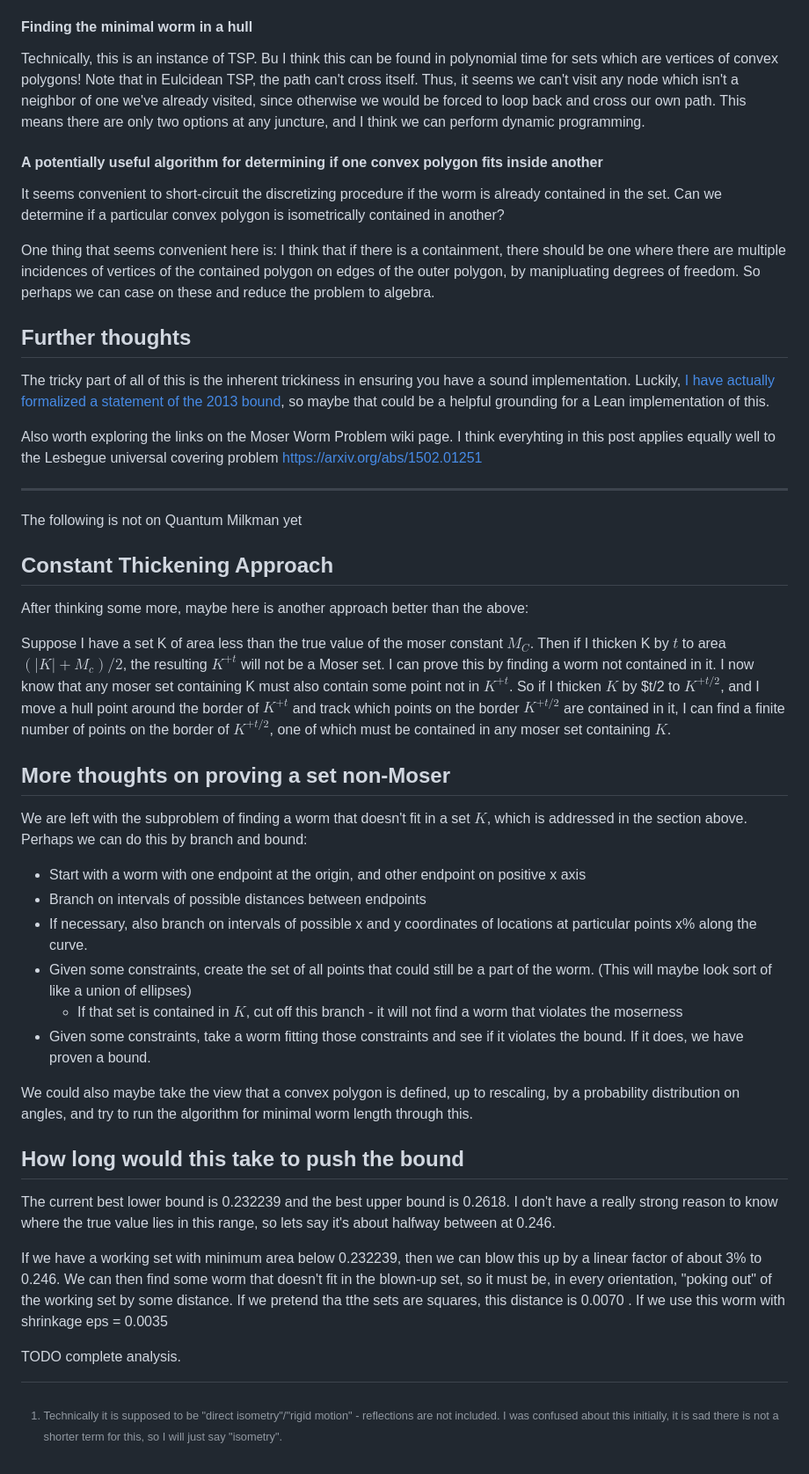
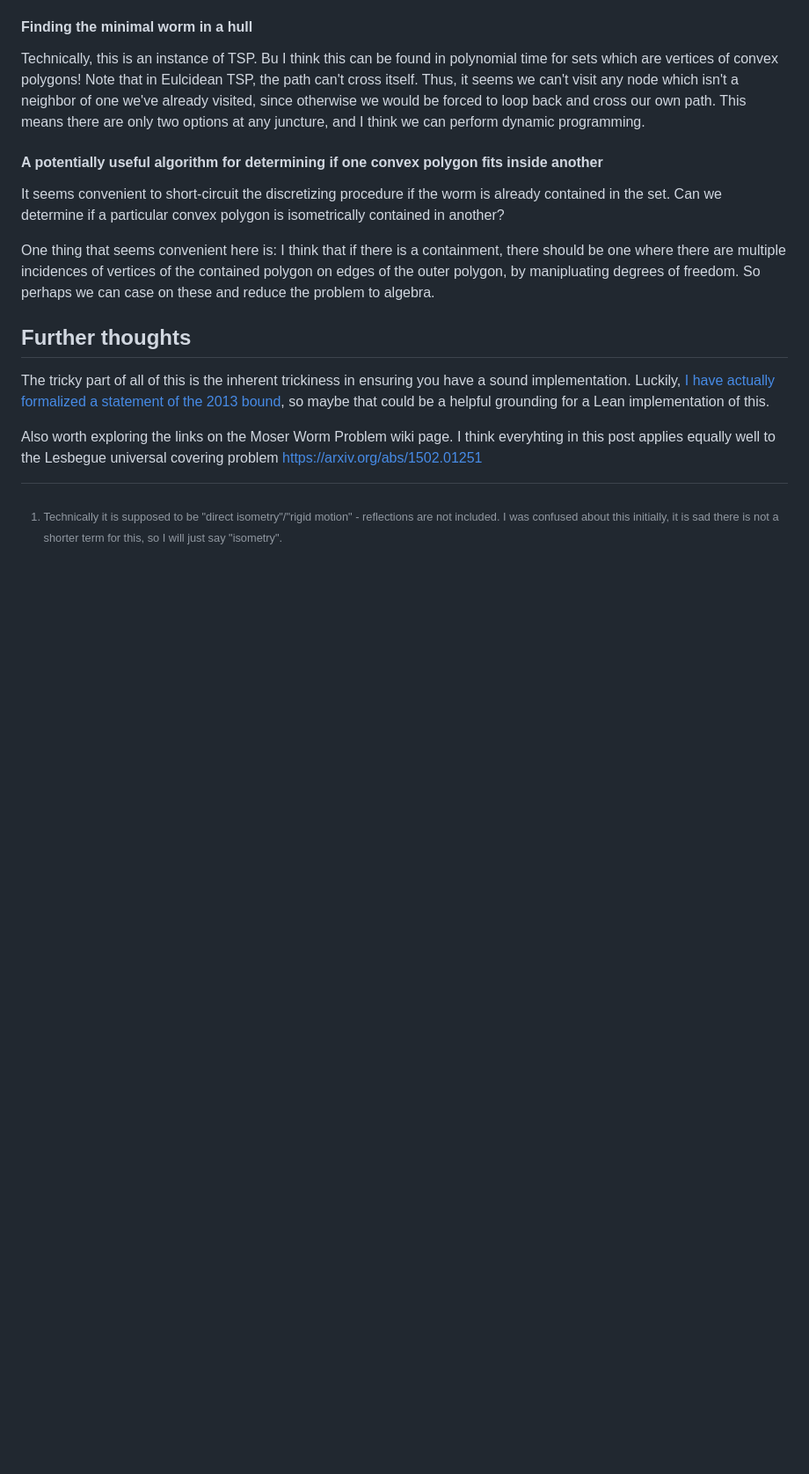
Before and after one commit to BoltonBailey/blog, a Markdown page: moser/a-computational-approach-to-mosers-worm.md, the part around the change. Shown at 88% size. GitHub-like rendering; blank space fills up the shorter version.

Commit message:
move moser post and add followup draft

```diff
--- a/a-computational-approach-to-mosers-worm.md
+++ b/moser/a-computational-approach-to-mosers-worm.md
@@ -141,47 +141,5 @@ Luckily, [I have actually formalized a statement of the 2013 bound](https://gith
 Also worth exploring the links on the Moser Worm Problem wiki page.
 I think everyhting in this post applies equally well to the Lesbegue universal covering problem https://arxiv.org/abs/1502.01251
 
---------------------------------------------------------------------------------
-
-The following is not on Quantum Milkman yet
-
-## Constant Thickening Approach
-
-After thinking some more, maybe here is another approach better than the above:
-
-Suppose I have a set K of area less than the true value of the moser constant $M_C$.
-Then if I thicken K by $t$ to area $(|K| + M_c)/2$, the resulting $K^{+t}$ will not be a Moser set.
-I can prove this by finding a worm not contained in it.
-I now know that any moser set containing K must also contain some point not in $K^{+t}$.
-So if I thicken $K$ by $t/2 to $K^{+t/2}$, and I move a hull point around the border of $K^{+t}$ and track which points on the border $K^{+t/2}$ are contained in it, I can find a finite number of points on the border of $K^{+t/2}$, one of which must be contained in any moser set containing $K$.
-
-## More thoughts on proving a set non-Moser
-
-We are left with the subproblem of finding a worm that doesn't fit in a set $K$, which is addressed in the section above.
-Perhaps we can do this by branch and bound:
-
-- Start with a worm with one endpoint at the origin, and other endpoint on positive x axis
-- Branch on intervals of possible distances between endpoints
-- If necessary, also branch on intervals of possible x and y coordinates of locations at particular points x% along the curve.
-- Given some constraints, create the set of all points that could still be a part of the worm.
-  (This will maybe look sort of like a union of ellipses)
-  - If that set is contained in $K$, cut off this branch - it will not find a worm that violates the moserness
-- Given some constraints, take a worm fitting those constraints and see if it violates the bound.
-  If it does, we have proven a bound.
-
-We could also maybe take the view that a convex polygon is defined, up to rescaling, by a probability distribution on angles, and try to run the algorithm for minimal worm length through this.
-
-## How long would this take to push the bound
-
-The current best lower bound is 0.232239 and the best upper bound is 0.2618.
-I don't have a really strong reason to know where the true value lies in this range, so lets say it's about halfway between at 0.246.
-
-If we have a working set with minimum area below 0.232239, then we can blow this up by a linear factor of about 3% to 0.246.
-We can then find some worm that doesn't fit in the blown-up set, so it must be, in every orientation, "poking out" of the working set by some distance.
-If we pretend tha tthe sets are squares, this distance is 0.0070 .
-If we use this worm with shrinkage eps = 0.0035
-
-TODO complete analysis.
-
 [^1]: Technically it is supposed to be "direct isometry"/"rigid motion" - reflections are not included.
     I was confused about this initially, it is sad there is not a shorter term for this, so I will just say "isometry".
```
Also changed, not shown: moser/approximation-scheme-for-mosers-worm-problem.md (added, +120 -0 lines).
